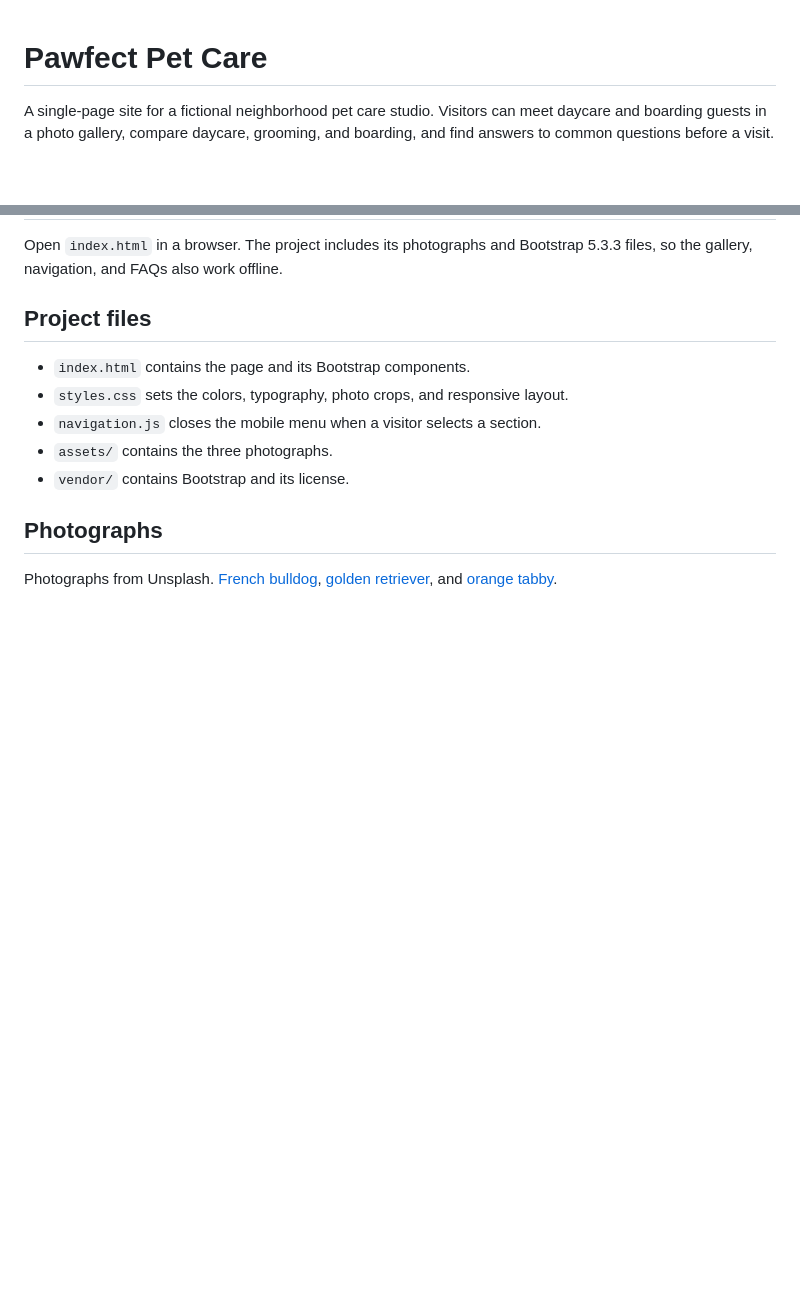
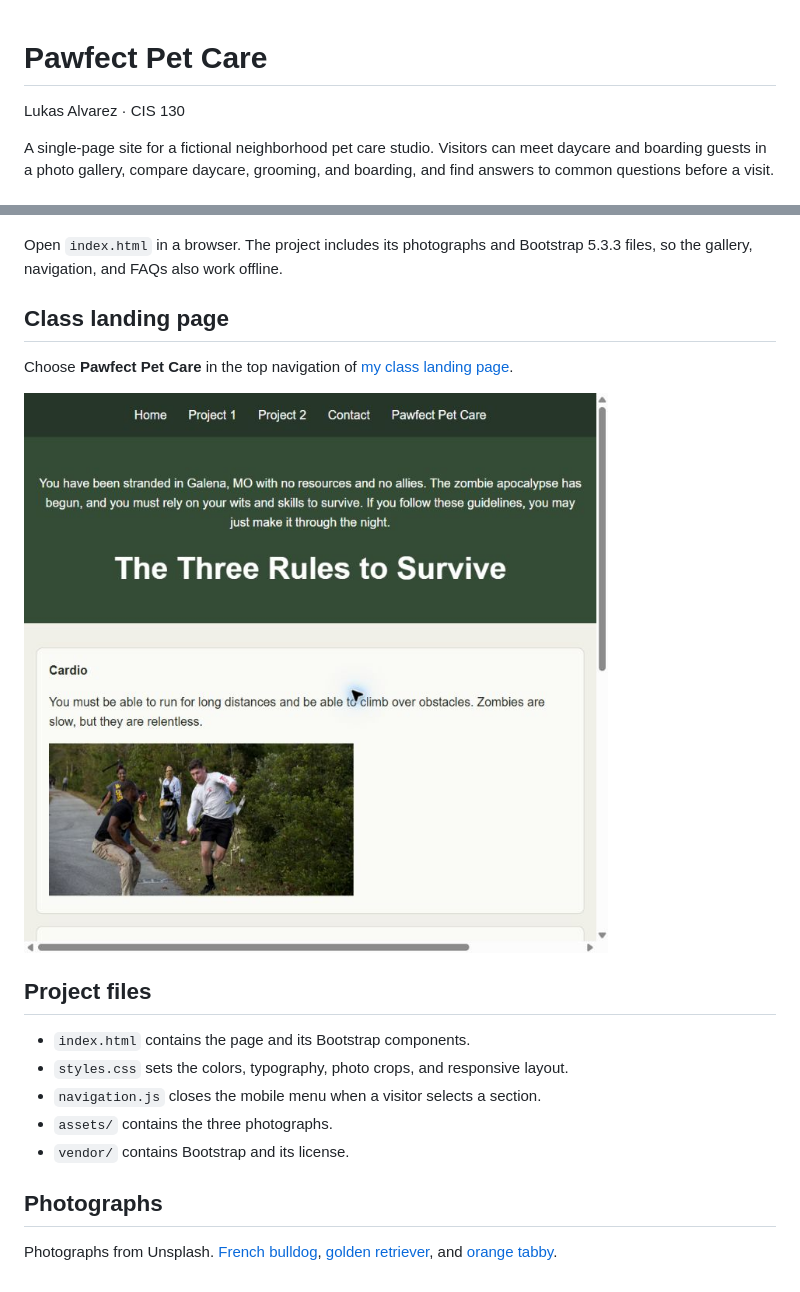
Before and after one commit to lukasrowdy/PawfectPetCare, a Markdown page: README.md, 2 parts joined by grey strips. GitHub-like rendering; pictures changed too: docs/live-landing-page.jpg (added); blank space fills up the shorter version.

Commit message:
Document the live project and class landing page

```diff
--- a/README.md
+++ b/README.md
@@ -1,4 +1,6 @@
 # Pawfect Pet Care
+
+Lukas Alvarez · CIS 130
 
 A single-page site for a fictional neighborhood pet care studio. Visitors can meet daycare and boarding guests in a photo gallery, compare daycare, grooming, and boarding, and find answers to common questions before a visit.
 
@@ -7,4 +11,10 @@ A single-page site for a fictional neighborhood pet care studio. Visitors can me
 Open `index.html` in a browser. The project includes its photographs and Bootstrap 5.3.3 files, so the gallery, navigation, and FAQs also work offline.
+
+## Class landing page
+
+Choose **Pawfect Pet Care** in the top navigation of [my class landing page](https://www.ozarktechwebdev.com/fall26/lukasa/).
+
+![Live class landing page with the Pawfect Pet Care link in the top navigation](docs/live-landing-page.jpg)
 
 ## Project files
 
```
Also changed, not shown: other parts of README.md (+2 -0 lines).
